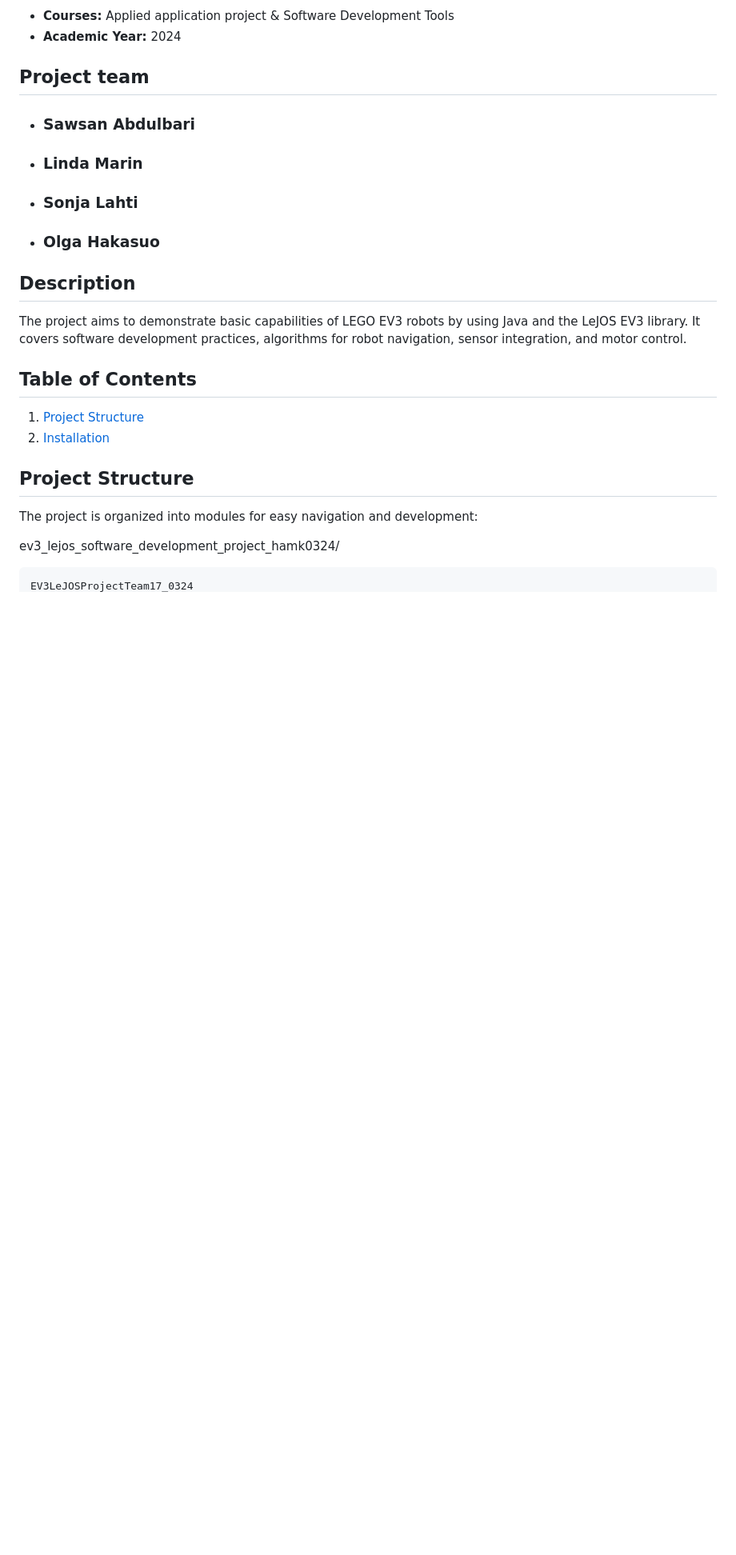
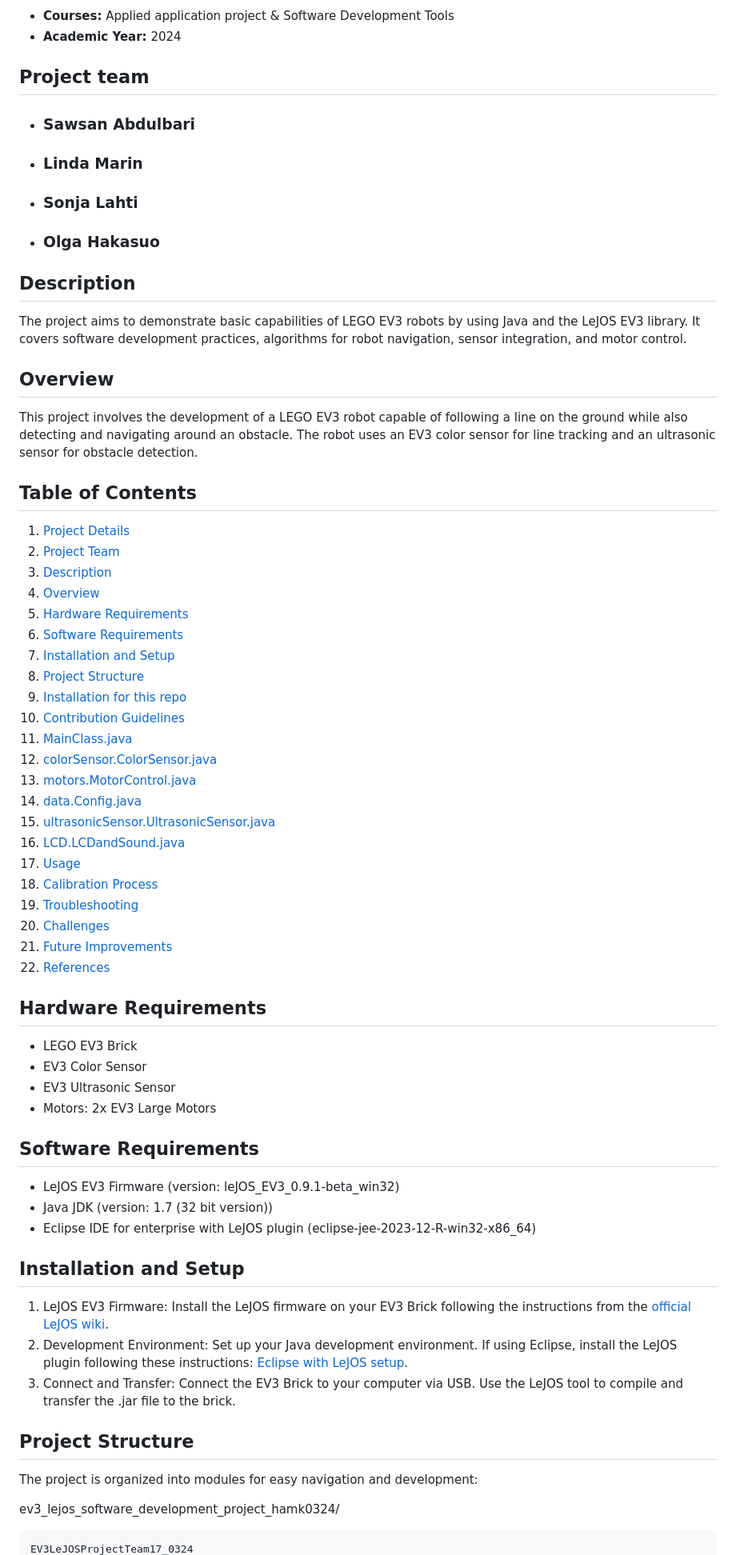
Before and after one commit to SawsanAbdulbari/ev3_lejos_software_development_project_hamk0324, a Markdown page: README.md, the part around the change printed below. Shown: that part at 80% size. GitHub-like rendering; blank space fills up the shorter version.

Commit message:
Update README.md and Contribution Guidelines

````diff
--- a/README.md
+++ b/README.md
@@ -36,19 +36,60 @@ This repository hosts the software development project for controlling LEGO EV3
 ## Description
 
 The project aims to demonstrate basic capabilities of LEGO EV3 robots by using Java and the LeJOS EV3 library. It covers software development practices, algorithms for robot navigation, sensor integration, and motor control.
+
+## Overview
+
+This project involves the development of a LEGO EV3 robot capable of following a line on the ground while also detecting and navigating around an obstacle. The robot uses an EV3 color sensor for line tracking and an ultrasonic sensor for obstacle detection.
+
 ## Table of Contents
 
-1. [Project Structure](#project-structure)
-2. [Installation](#installation)
+1. [Project Details](#project-details)
+2. [Project Team](#project-team)
+3. [Description](#description)
+4. [Overview](#overview)
+5. [Hardware Requirements](#hardware-requirements)
+6. [Software Requirements](#software-requirements)
+7. [Installation and Setup](#installation-and-setup)
+8. [Project Structure](#project-structure)
+9. [Installation for this repo](#installation-for-this-repo)
+10. [Contribution Guidelines](#contribution-guidelines)
+11. [MainClass.java](#mainclassjava)
+12. [colorSensor.ColorSensor.java](#colorsensorcolorsensorjava)
+13. [motors.MotorControl.java](#motorsmotorcontroljava)
+14. [data.Config.java](#dataconfigjava)
+15. [ultrasonicSensor.UltrasonicSensor.java](#ultrasonicsensorultrasonicsensorjava)
+16. [LCD.LCDandSound.java](#lcdlcdandsoundjava)
+17. [Usage](#usage)
+18. [Calibration Process](#calibration-process)
+19. [Troubleshooting](#troubleshooting)
+20. [Challenges](#challenges)
+21. [Future Improvements](#future-improvements)
+22. [References](#references)
 
+## Hardware Requirements
 
+- LEGO EV3 Brick
+- EV3 Color Sensor
+- EV3 Ultrasonic Sensor
+- Motors: 2x EV3 Large Motors
 
+## Software Requirements
 
+- LeJOS EV3 Firmware (version: leJOS_EV3_0.9.1-beta_win32)
+- Java JDK (version: 1.7 (32 bit version))
+- Eclipse IDE for enterprise with LeJOS plugin (eclipse-jee-2023-12-R-win32-x86_64)
 
-##  Project Structure
+## Installation and Setup
+
+1. LeJOS EV3 Firmware: Install the LeJOS firmware on your EV3 Brick following the instructions from the [official LeJOS wiki](https://sourceforge.net/p/lejos/wiki/Home/).
+2. Development Environment: Set up your Java development environment. If using Eclipse, install the LeJOS plugin following these instructions: [Eclipse with LeJOS setup](https://sourceforge.net/p/lejos/wiki/Installing%20the%20Eclipse%20plugin/).
+3. Connect and Transfer: Connect the EV3 Brick to your computer via USB. Use the LeJOS tool to compile and transfer the .jar file to the brick.
+
+## Project Structure
+
 The project is organized into modules for easy navigation and development:
 
+ev3_lejos_software_development_project_hamk0324/
 
-ev3_lejos_software_development_project_hamk0324/
 ```
 EV3LeJOSProjectTeam17_0324
````
Also changed, not shown: other parts of README.md (+101 -33 lines).
